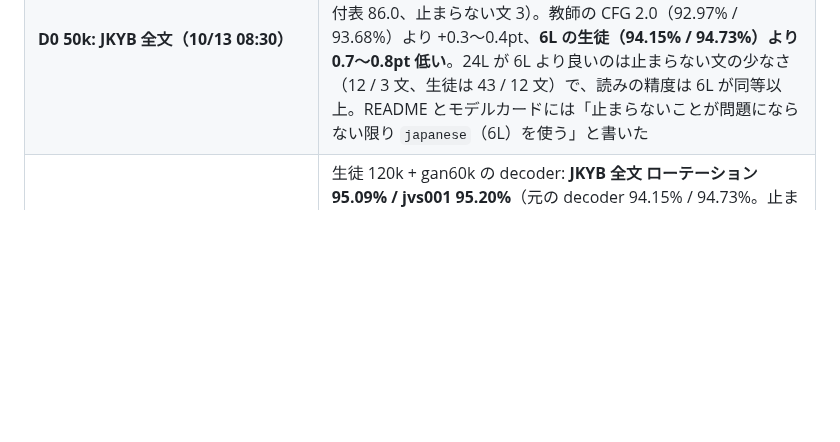
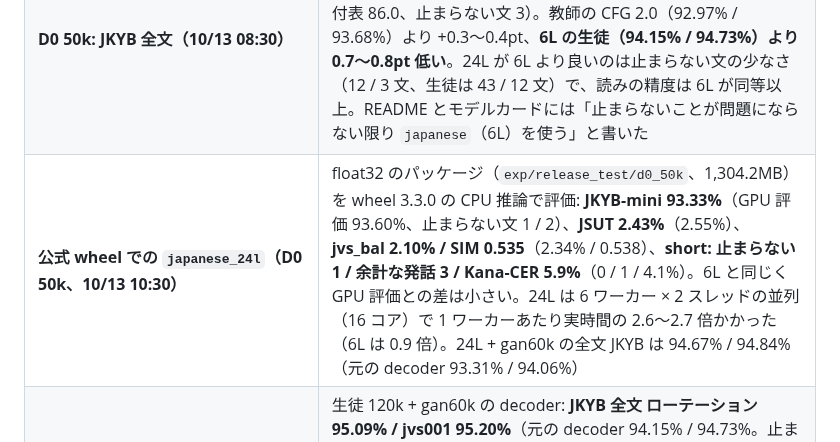
Before and after one commit to takuma104/pocket-tts-ja, a Markdown page: docs/plans/ja_finetune_plan.md, the part around the change. Rendered like a GitHub page; blank space fills up the shorter version.

```diff
--- a/docs/plans/ja_finetune_plan.md
+++ b/docs/plans/ja_finetune_plan.md
@@ -105,6 +105,7 @@ ChatGPT案をそのまま骨格にする。
 | **D0 終了（10/13 07:15）= `japanese_24l` の候補（50k）** | 定常の評価（CFG 1.0）: **JKYB-mini 93.6%**（5k〜50k は 93.1〜93.8% の間を上下。教師の CFG 2.0 は 93.3%）、**青空文庫 70.4%**（教師 69.4%）、**JSUT 2.55%**（2.66%）、**jvs_bal Kana-CER 2.34% / SIM 0.538**（3.05% / 0.538。音量差 −1.5LU）、**short: 止まらない 0 / 余計な発話 1 / Kana-CER 4.1%**。評価の失敗は 0。パッケージ（`package_release.py … --name japanese_24l`、float32、1,304.2MB、Mimi 込み 336.1M パラメータ）は公式 loader で読めることを確認し、HF クローンにも書き込んだ。全文 JKYB と wheel での評価は `runs/run_final_24l_m2.sh` で実行中 |
 | **M2 の結果（GAN 60k、10/13 04:03）** | 学習は 10/12 23:16 → 10/13 03:50（60k step、毎秒 4.9 step、GPU 11.1GB）。valid の mel は heldout 0.2966 → 0.1953、JVS 0.2741 → 0.2043（10k で 0.1994 / 0.2076、その後はゆっくり）。識別器は d_real 0.513 → 0.544、d_fake 0.487 → 0.455 で、分離は最後まで弱い。**JVS の再構成（10 話者 × 100 文）**: Kana-CER は 原音 3.34% / Mimi 5.44% / mel10k 4.45% / gan20k 4.44% / gan40k 4.46% / **gan60k 4.43%**（完全一致 46.2 / 26.7 / 34.2 / 35.3 / 34.4 / 34.4%、1 かな目の誤り 4.5 / 11.1 / 8.8 / 8.4 / 8.5 / 8.6%）。**原音との話者類似度（ECAPA、`scripts/m2/recon_similarity.py`）: Mimi 0.698 → mel10k 0.780 → gan20k 0.811 → gan40k 0.823 → gan60k 0.827**（女性 0.685 → 0.839、男性 0.710 → 0.815）。明瞭さは mel のみの 10k と同じで、識別器を足した分は話者類似度に出た。**TTS（教師 700k、CFG 2.0、decoder だけ替えて生成）**: 元 / mel10k / gan60k の順に JKYB-mini 93.27 / 94.27 / 94.13%、JSUT 2.66 / 2.30 / 2.25%、jvs_bal Kana-CER 3.05 / 2.09 / 2.27%、**SIM 0.538 / 0.591 / 0.625**、音量差 −1.0 / −0.3 / −0.3LU、short の Kana-CER 4.7 / 4.4 / 4.3%（止まらない文は 3 つとも 1）。試聴ページは `exp/listening/m2_decoder`（元 / mel10k / gan60k、JVS は男女 5 人ずつ。ローカルのみ）。**採否はユーザーの試聴で決める。** 配布物は `package_release.py --mimi-decoder` で decoder の tensor を差し替えて作る（Mimi の他の部分と同じ bfloat16 で保存。公式 loader で読めることは確認済み）。差し替えた 6L / 24L の wheel 評価と全文 JKYB は `runs/run_final_24l_m2.sh` で実行中 |
 | **D0 50k: JKYB 全文（10/13 08:30）** | CFG 1.0（焼き込み済み）、temp 0.3: **ローテーション 93.31%**（relaxed 93.40%、音 93.9 / 訓 93.3 / 付表 82.8、止まらない文 12）、**jvs001 固定 94.06%**（relaxed 94.16%、音 94.5 / 訓 94.0 / 付表 86.0、止まらない文 3）。教師の CFG 2.0（92.97% / 93.68%）より +0.3〜0.4pt、**6L の生徒（94.15% / 94.73%）より 0.7〜0.8pt 低い**。24L が 6L より良いのは止まらない文の少なさ（12 / 3 文、生徒は 43 / 12 文）で、読みの精度は 6L が同等以上。README とモデルカードには「止まらないことが問題にならない限り `japanese`（6L）を使う」と書いた |
+| **公式 wheel での `japanese_24l`（D0 50k、10/13 10:30）** | float32 のパッケージ（`exp/release_test/d0_50k`、1,304.2MB）を wheel 3.3.0 の CPU 推論で評価: **JKYB-mini 93.33%**（GPU 評価 93.60%、止まらない文 1 / 2）、**JSUT 2.43%**（2.55%）、**jvs_bal 2.10% / SIM 0.535**（2.34% / 0.538）、**short: 止まらない 1 / 余計な発話 3 / Kana-CER 5.9%**（0 / 1 / 4.1%）。6L と同じく GPU 評価との差は小さい。24L は 6 ワーカー × 2 スレッドの並列（16 コア）で 1 ワーカーあたり実時間の 2.6〜2.7 倍かかった（6L は 0.9 倍）。24L + gan60k の全文 JKYB は 94.67% / 94.84%（元の decoder 93.31% / 94.06%） |
 | **M2 を入れた場合の参考値（10/13 08:39）** | 生徒 120k + gan60k の decoder: **JKYB 全文 ローテーション 95.09% / jvs001 95.20%**（元の decoder 94.15% / 94.73%。止まらない文は同じ 43 / 12）。bfloat16 のパッケージを公式 wheel で: JKYB-mini 95.87%（元 94.47%）、jvs_bal Kana-CER 1.57% / SIM 0.619（2.07% / 0.533）。decoder を bfloat16 で保存しても効果は変わらない。24L + gan60k と wheel の short / JSUT は、下の決定を受けて打ち切った |
 | **ユーザーの試聴と決定（10/13、`exp/listening/m2_decoder`）** | **初回の公開は M2 なし（元の Mimi）で行う。** gan60k でも周期性のノイズ（子音の発話と同時に出る金属音的なアーティファクト）が目立ち、特に女性の声で厳しい。mel10k と gan60k では gan60k のほうが全体に良く、違いはほぼこのノイズの強さ。「STFT 系の loss の配分を強めると解消する類だった気もするが自信はない」とのこと。**客観指標（Kana-CER、話者類似度、JKYB）はどれも改善していて、このノイズを捉えていない**。次に decoder を作るときは、試聴に加えてこのノイズを測る指標が要る。**HF は gated にしない**（オリジナルも CC BY 4.0、モデルカードに Prohibited use を書いてある、他の FT モデルも gated にしていない）。**モデルカードは確認済みで、データが揃って完成したら push してよい** |
 | **M2 のノイズの正体（10/13 09:00、`scripts/m2/periodicity.py`）** | JVS の再構成 1,000 文から、原音で無声子音にあたるフレーム（22,283 個）を取り出し、平均の自己相関とスペクトル（12.5Hz 刻み）を見た。**FT した decoder だけに、decoder のストライドの周波数に固定された細い線スペクトルがある**: mel10k は 200Hz の倍数（7.8〜10.8kHz で局所の中央値 +3.3〜3.7dB、自己相関はラグ 120 / 240 サンプルで +0.060 / +0.078）、gan60k は 1.2kHz の倍数（10.8kHz で +4.1dB、ラグ 20 で +0.036。ラグ 120 は +0.006 に消えている）。原音は最大 +0.7dB（自己相関はどのラグも 0.006 以下）、元の Mimi は +2.6dB。2dB を超える線の数（1〜11.5kHz）: 原音 0 / 元の Mimi 8 / mel10k 31 / gan60k 23。200Hz = 24000 / 120、1.2kHz = 24000 / 20 で、SEANet のアップサンプリング（×6、×5、×4）の段の周期。ユーザーが聞いた「子音と同時に出る金属音的な周期性ノイズ。gan60k のほうが弱い」と合う。**背景**: 元の Mimi は JVS の原音より高域が弱い（長時間平均スペクトルで 1〜4kHz −3.8dB、4〜8kHz −5.8dB、8〜10kHz −6.5dB）。FT した decoder はこれを ±1dB まで戻すが、その一部をストライドに同期したトーンで埋めている。mel の帯域は高域で数百 Hz の幅があり、mel loss からは見えない |
```
Also changed, not shown: README.md (+11 -11 lines).
